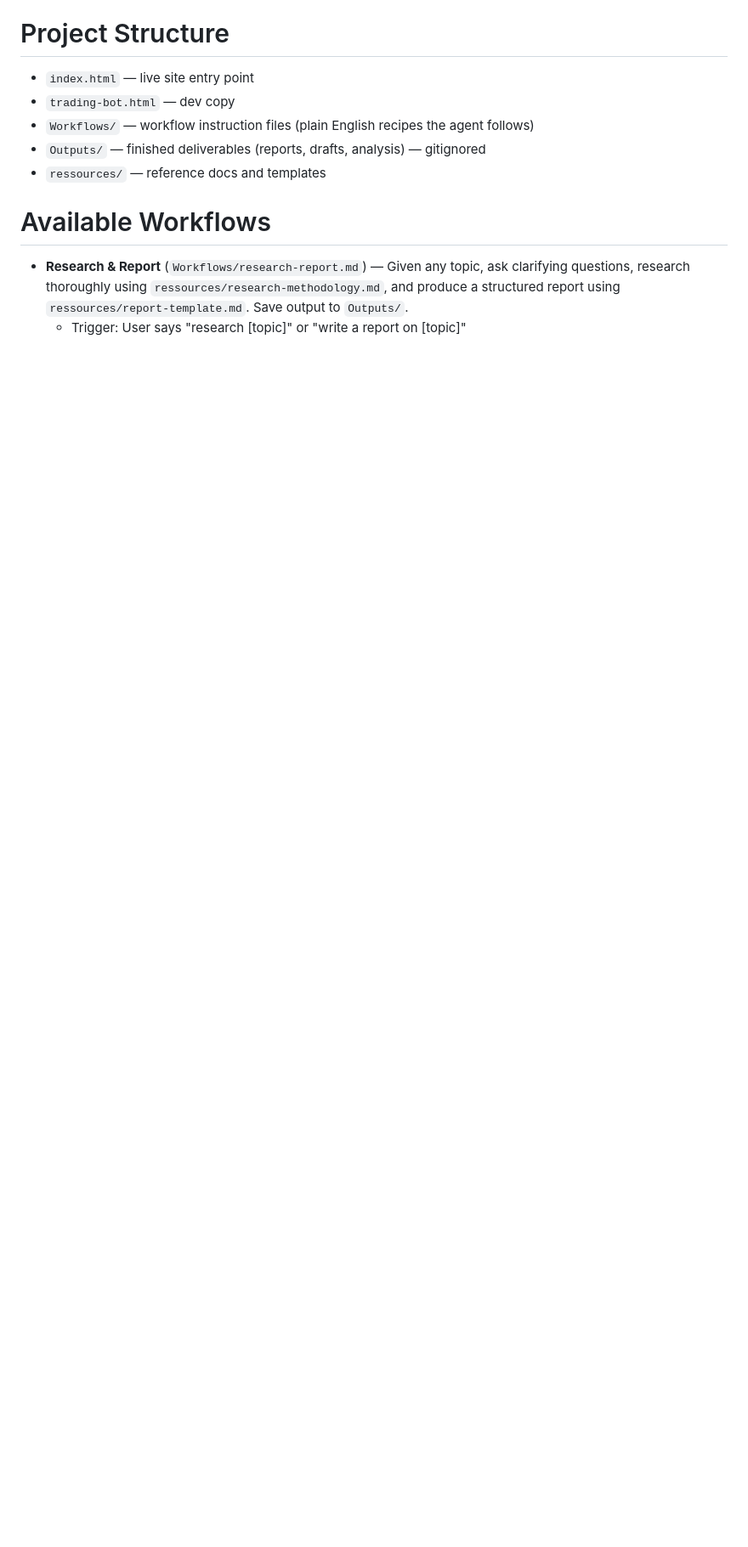
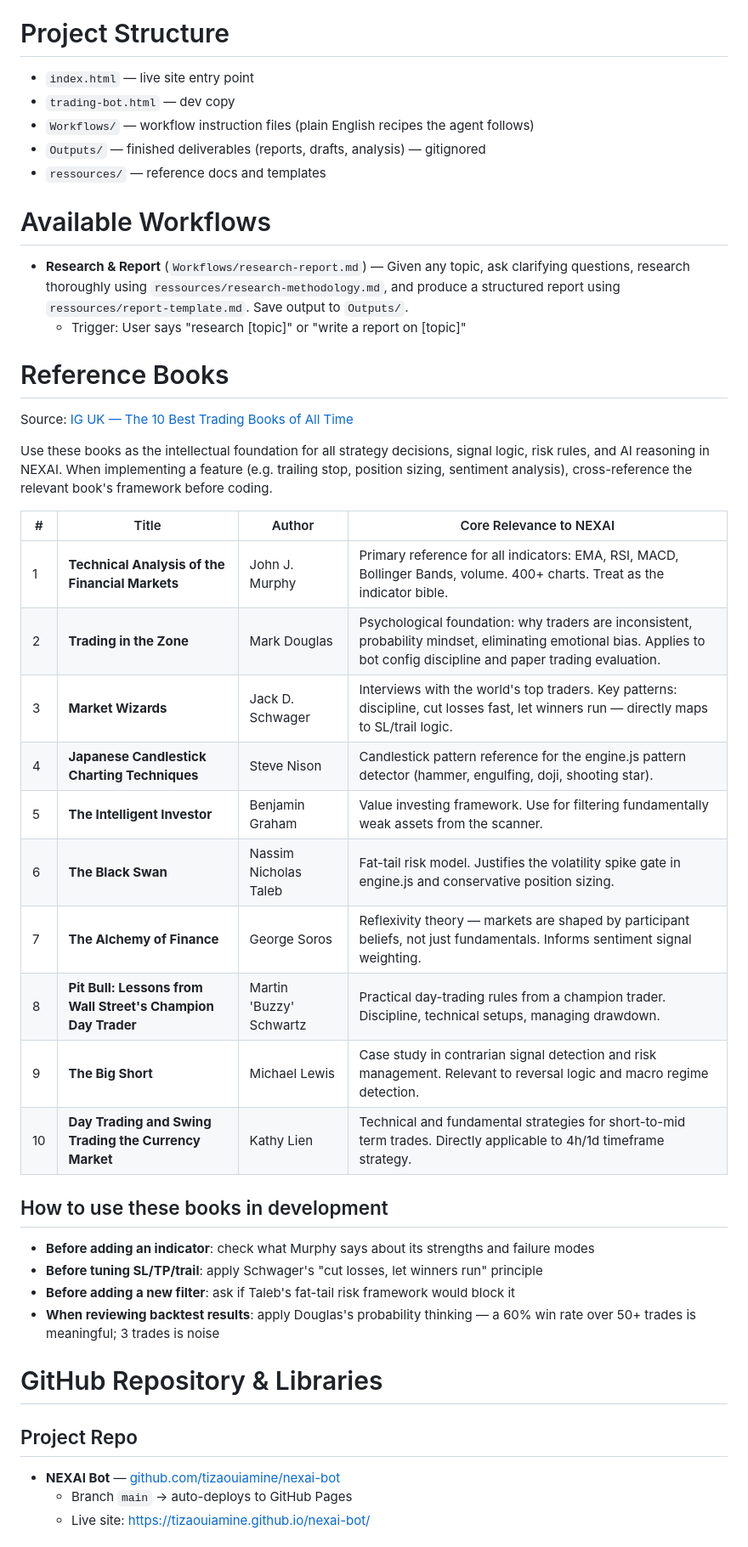
Before and after one commit to tizaouiamine/nexai-bot, a Markdown page: claude.md, the part around one of its changes. Shown at 85% size. Drawn GitHub-style; blank space fills up the shorter version.

```diff
--- a/claude.md
+++ b/claude.md
@@ -77,3 +80,37 @@ Apply scientific reasoning to all decisions in this project:
 
 - **Research & Report** (`Workflows/research-report.md`) — Given any topic, ask clarifying questions, research thoroughly using `ressources/research-methodology.md`, and produce a structured report using `ressources/report-template.md`. Save output to `Outputs/`.
   - Trigger: User says "research [topic]" or "write a report on [topic]"
+
+# Reference Books
+
+Source: [IG UK — The 10 Best Trading Books of All Time](https://www.ig.com/uk/special-reports/best-trading-books)
+
+Use these books as the intellectual foundation for all strategy decisions, signal logic, risk rules, and AI reasoning in NEXAI. When implementing a feature (e.g. trailing stop, position sizing, sentiment analysis), cross-reference the relevant book's framework before coding.
+
+| # | Title | Author | Core Relevance to NEXAI |
+|---|-------|--------|------------------------|
+| 1 | **Technical Analysis of the Financial Markets** | John J. Murphy | Primary reference for all indicators: EMA, RSI, MACD, Bollinger Bands, volume. 400+ charts. Treat as the indicator bible. |
+| 2 | **Trading in the Zone** | Mark Douglas | Psychological foundation: why traders are inconsistent, probability mindset, eliminating emotional bias. Applies to bot config discipline and paper trading evaluation. |
+| 3 | **Market Wizards** | Jack D. Schwager | Interviews with the world's top traders. Key patterns: discipline, cut losses fast, let winners run — directly maps to SL/trail logic. |
+| 4 | **Japanese Candlestick Charting Techniques** | Steve Nison | Candlestick pattern reference for the engine.js pattern detector (hammer, engulfing, doji, shooting star). |
+| 5 | **The Intelligent Investor** | Benjamin Graham | Value investing framework. Use for filtering fundamentally weak assets from the scanner. |
+| 6 | **The Black Swan** | Nassim Nicholas Taleb | Fat-tail risk model. Justifies the volatility spike gate in engine.js and conservative position sizing. |
+| 7 | **The Alchemy of Finance** | George Soros | Reflexivity theory — markets are shaped by participant beliefs, not just fundamentals. Informs sentiment signal weighting. |
+| 8 | **Pit Bull: Lessons from Wall Street's Champion Day Trader** | Martin 'Buzzy' Schwartz | Practical day-trading rules from a champion trader. Discipline, technical setups, managing drawdown. |
+| 9 | **The Big Short** | Michael Lewis | Case study in contrarian signal detection and risk management. Relevant to reversal logic and macro regime detection. |
+| 10 | **Day Trading and Swing Trading the Currency Market** | Kathy Lien | Technical and fundamental strategies for short-to-mid term trades. Directly applicable to 4h/1d timeframe strategy. |
+
+## How to use these books in development
+
+- **Before adding an indicator**: check what Murphy says about its strengths and failure modes
+- **Before tuning SL/TP/trail**: apply Schwager's "cut losses, let winners run" principle
+- **Before adding a new filter**: ask if Taleb's fat-tail risk framework would block it
+- **When reviewing backtest results**: apply Douglas's probability thinking — a 60% win rate over 50+ trades is meaningful; 3 trades is noise
+
+# GitHub Repository & Libraries
+
+## Project Repo
+- **NEXAI Bot** — [github.com/tizaouiamine/nexai-bot](https://github.com/tizaouiamine/nexai-bot)
+  - Branch `main` → auto-deploys to GitHub Pages
+  - Live site: https://tizaouiamine.github.io/nexai-bot/
+
```
Also changed, not shown: other parts of claude.md (+36 -18 lines).
